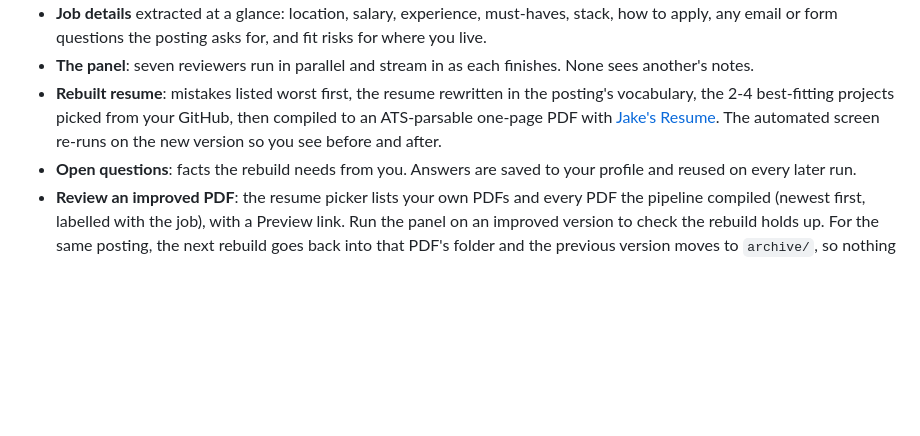
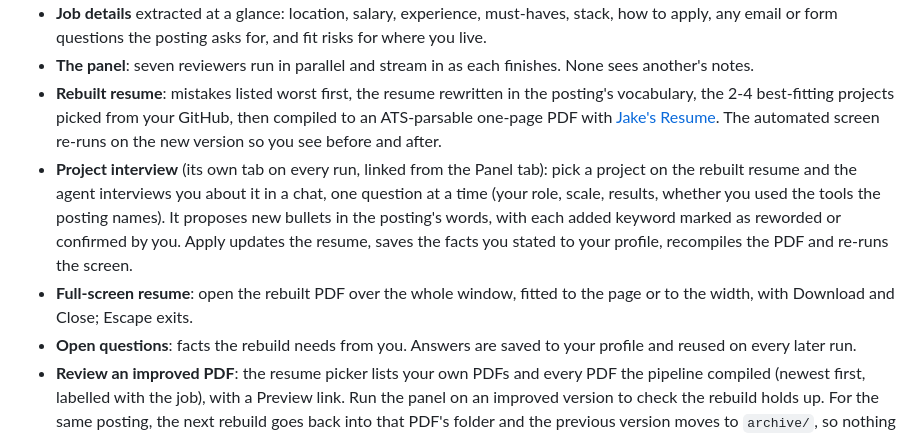
Before and after one commit to priyanshu14077/panel-app, a Markdown page: README.md, the part around the change. Rendered like a GitHub page; blank space fills up the shorter version.

Commit message:
docs(readme): describe the project interview and full-screen resume
Both listed under the workspace features.

```diff
--- a/README.md
+++ b/README.md
@@ -103,6 +103,8 @@ One job, from posting to tracked application, in the app's dark Ember theme. Scr
 - **Job details** extracted at a glance: location, salary, experience, must-haves, stack, how to apply, any email or form questions the posting asks for, and fit risks for where you live.
 - **The panel**: seven reviewers run in parallel and stream in as each finishes. None sees another's notes.
 - **Rebuilt resume**: mistakes listed worst first, the resume rewritten in the posting's vocabulary, the 2-4 best-fitting projects picked from your GitHub, then compiled to an ATS-parsable one-page PDF with [Jake's Resume](https://github.com/jakegut/resume). The automated screen re-runs on the new version so you see before and after.
+- **Project interview** (its own tab on every run, linked from the Panel tab): pick a project on the rebuilt resume and the agent interviews you about it in a chat, one question at a time (your role, scale, results, whether you used the tools the posting names). It proposes new bullets in the posting's words, with each added keyword marked as reworded or confirmed by you. Apply updates the resume, saves the facts you stated to your profile, recompiles the PDF and re-runs the screen.
+- **Full-screen resume**: open the rebuilt PDF over the whole window, fitted to the page or to the width, with Download and Close; Escape exits.
 - **Open questions**: facts the rebuild needs from you. Answers are saved to your profile and reused on every later run.
 - **Review an improved PDF**: the resume picker lists your own PDFs and every PDF the pipeline compiled (newest first, labelled with the job), with a Preview link. Run the panel on an improved version to check the rebuild holds up. For the same posting, the next rebuild goes back into that PDF's folder and the previous version moves to `archive/`, so nothing is overwritten. Grounding evals always check against the original resume the chain started from.
 
```
